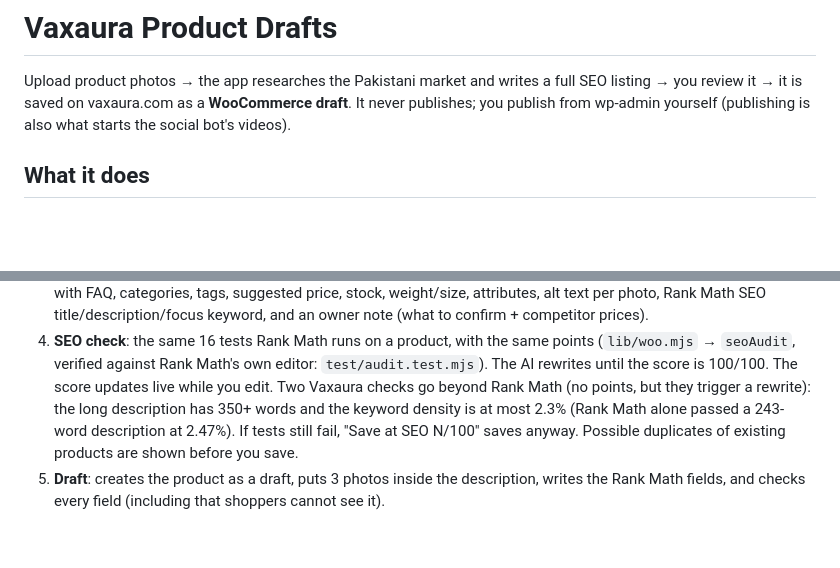
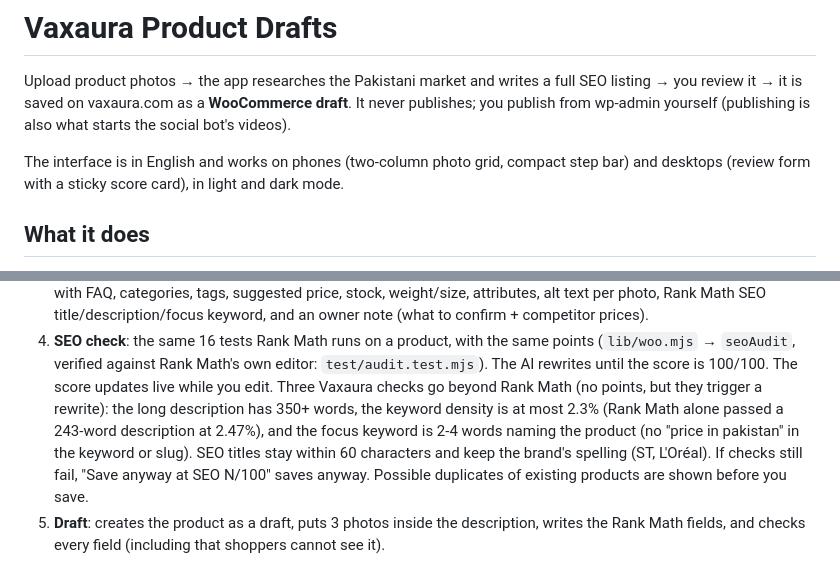
Before and after one commit to isajidmanzoor/vaxaura-product-drafts, a Markdown page: README.md, 2 parts joined by grey strips. Rendered like a GitHub page; blank space fills up the shorter version.

Commit message:
README: English interface, keyword and title rules
Co-Authored-By: Claude Opus 5.5 <noreply@anthropic.com>

```diff
--- a/README.md
+++ b/README.md
@@ -3,6 +3,9 @@
 Upload product photos → the app researches the Pakistani market and writes a full SEO listing →
 you review it → it is saved on vaxaura.com as a **WooCommerce draft**. It never publishes; you
 publish from wp-admin yourself (publishing is also what starts the social bot's videos).
+
+The interface is in English and works on phones (two-column photo grid, compact step bar) and
+desktops (review form with a sticky score card), in light and dark mode.
 
 ## What it does
 
@@ -18,9 +21,11 @@ publish from wp-admin yourself (publishing is also what starts the social bot's
 4. **SEO check**: the same 16 tests Rank Math runs on a product, with the same points
    (`lib/woo.mjs` → `seoAudit`, verified against Rank Math's own editor: `test/audit.test.mjs`).
    The AI rewrites until the score is 100/100. The score updates live while you edit.
-   Two Vaxaura checks go beyond Rank Math (no points, but they trigger a rewrite): the long
-   description has 350+ words and the keyword density is at most 2.3% (Rank Math alone passed a
-   243-word description at 2.47%). If tests still fail, "Save at SEO N/100" saves anyway.
+   Three Vaxaura checks go beyond Rank Math (no points, but they trigger a rewrite): the long
+   description has 350+ words, the keyword density is at most 2.3% (Rank Math alone passed a
+   243-word description at 2.47%), and the focus keyword is 2-4 words naming the product (no
+   "price in pakistan" in the keyword or slug). SEO titles stay within 60 characters and keep the
+   brand's spelling (ST, L'Oréal). If checks still fail, "Save anyway at SEO N/100" saves anyway.
    Possible duplicates of existing products are shown before you save.
 5. **Draft**: creates the product as a draft, puts 3 photos inside the description, writes the Rank
    Math fields, and checks every field (including that shoppers cannot see it).
```
